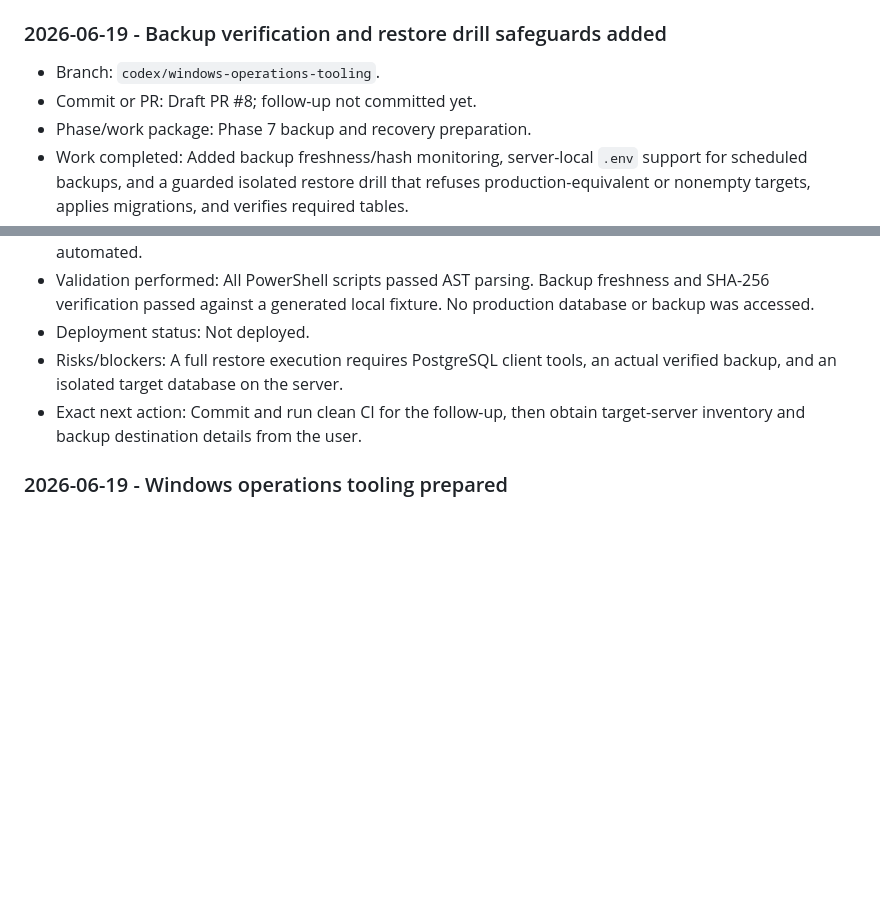
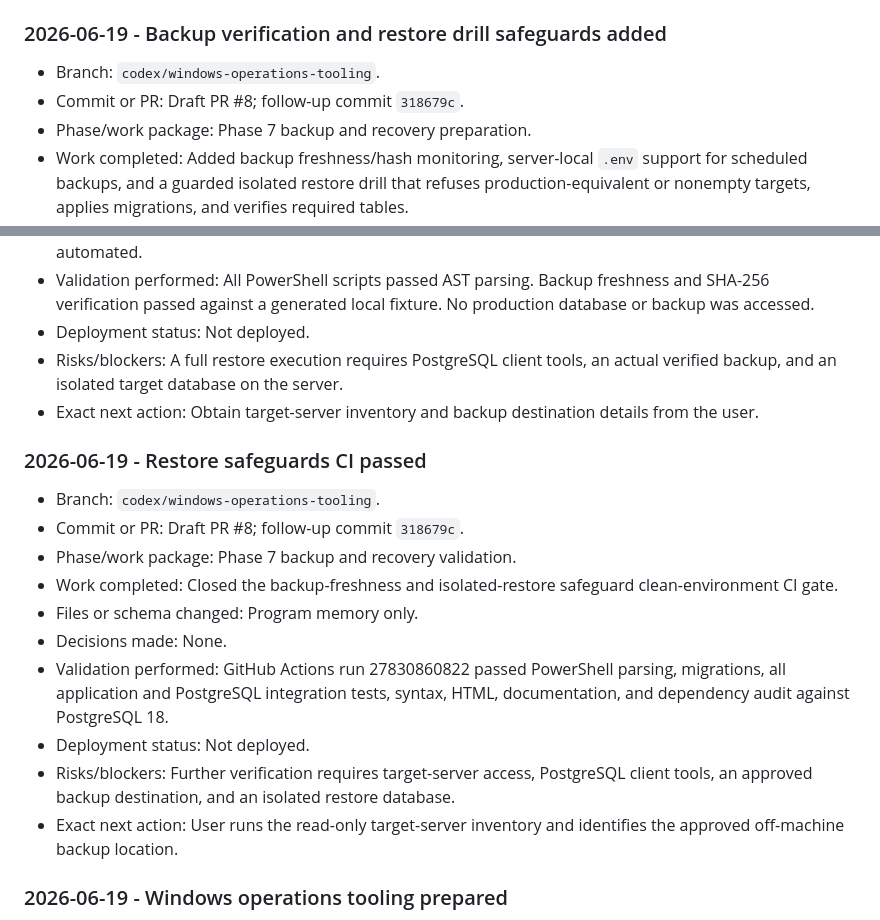
Before and after one commit to Jbercegeay/Metrics-Portal, a Markdown page: docs/production-readiness/Memory.md, 2 parts joined by grey strips. Drawn GitHub-style; blank space fills up the shorter version.

Commit message:
Record restore safeguards CI

```diff
--- a/docs/production-readiness/Memory.md
+++ b/docs/production-readiness/Memory.md
@@ -100,7 +100,7 @@ Append a concise entry below whenever work is performed. Keep the current-state
 ### 2026-06-19 - Backup verification and restore drill safeguards added
 
 - Branch: `codex/windows-operations-tooling`.
-- Commit or PR: Draft PR #8; follow-up not committed yet.
+- Commit or PR: Draft PR #8; follow-up commit `318679c`.
 - Phase/work package: Phase 7 backup and recovery preparation.
 - Work completed: Added backup freshness/hash monitoring, server-local `.env` support for scheduled backups, and a guarded isolated restore drill that refuses production-equivalent or nonempty targets, applies migrations, and verifies required tables.
 - Files or schema changed: Windows backup, freshness, and restore scripts; operations guide; changelog; and program memory. No production schema changed.
@@ -108,7 +108,20 @@ Append a concise entry below whenever work is performed. Keep the current-state
 - Validation performed: All PowerShell scripts passed AST parsing. Backup freshness and SHA-256 verification passed against a generated local fixture. No production database or backup was accessed.
 - Deployment status: Not deployed.
 - Risks/blockers: A full restore execution requires PostgreSQL client tools, an actual verified backup, and an isolated target database on the server.
-- Exact next action: Commit and run clean CI for the follow-up, then obtain target-server inventory and backup destination details from the user.
+- Exact next action: Obtain target-server inventory and backup destination details from the user.
+
+### 2026-06-19 - Restore safeguards CI passed
+
+- Branch: `codex/windows-operations-tooling`.
+- Commit or PR: Draft PR #8; follow-up commit `318679c`.
+- Phase/work package: Phase 7 backup and recovery validation.
+- Work completed: Closed the backup-freshness and isolated-restore safeguard clean-environment CI gate.
+- Files or schema changed: Program memory only.
+- Decisions made: None.
+- Validation performed: GitHub Actions run 27830860822 passed PowerShell parsing, migrations, all application and PostgreSQL integration tests, syntax, HTML, documentation, and dependency audit against PostgreSQL 18.
+- Deployment status: Not deployed.
+- Risks/blockers: Further verification requires target-server access, PostgreSQL client tools, an approved backup destination, and an isolated restore database.
+- Exact next action: User runs the read-only target-server inventory and identifies the approved off-machine backup location.
 
 ### 2026-06-19 - Windows operations tooling prepared
 
```
